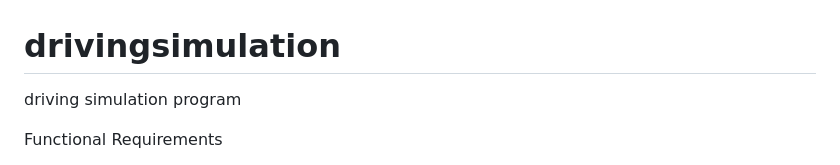
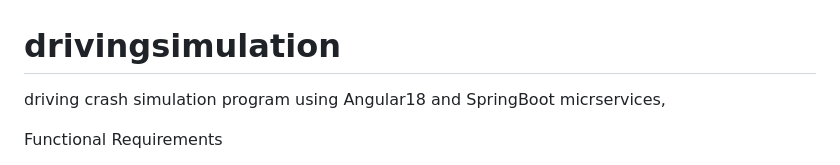
Before and after one commit to ararunkumar/drivingsimulation, a Markdown page: README.md, the part around the change. Drawn GitHub-style.

Commit message:
Update project description in README.md

```diff
--- a/README.md
+++ b/README.md
@@ -1,5 +1,5 @@
 # drivingsimulation
-driving simulation program
+driving crash simulation program using Angular18 and SpringBoot micrservices,
 
  Functional Requirements
 
```
